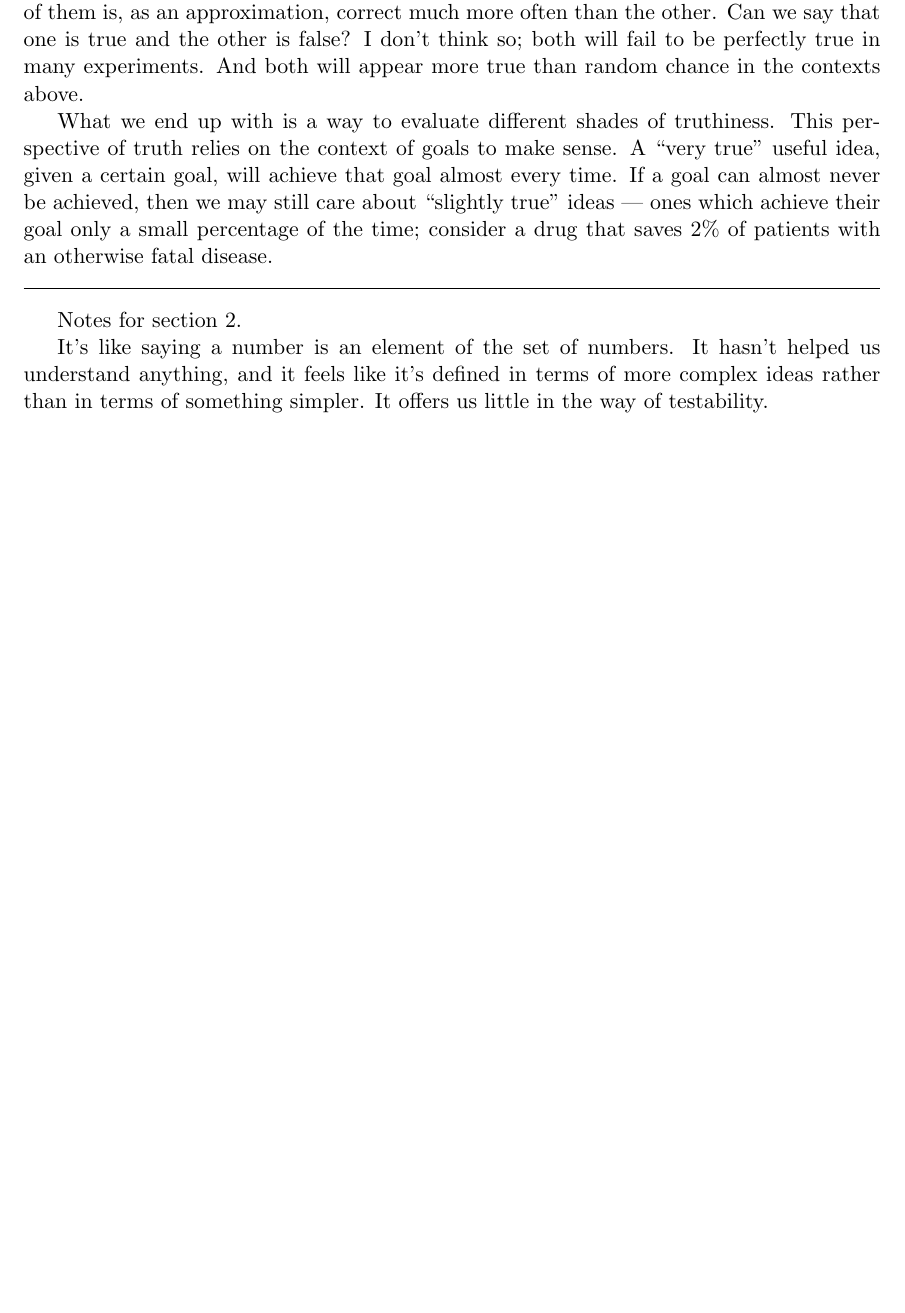
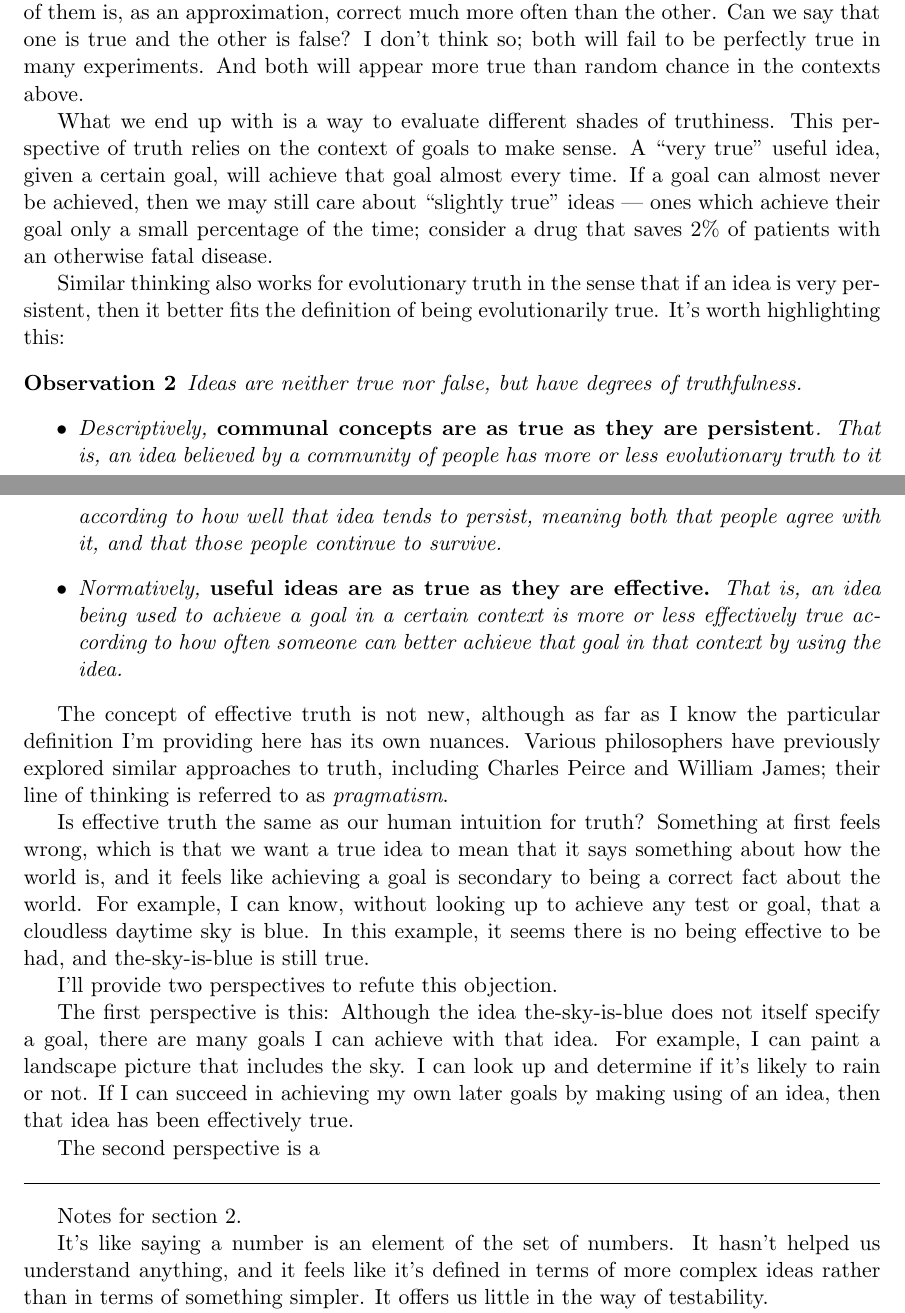
Before and after one commit to tylerneylon/truth, a LaTeX document (truth.tex): part of page 10 of 16 before the commit and two parts of pages 10 and 11 of 16 after it, the two joined at a grey line, cut so that both start at the same text, the shorter picture padded with empty space. Compiled offline with pdfLaTeX.

Commit message:
Work on observatns and defense of effective truth.

```diff
--- a/truth.tex
+++ b/truth.tex
@@ -633,9 +633,71 @@ This perspective of truth relies on the context of goals to make sense.
 A ``very true'' useful idea, given
 a certain goal, will achieve that goal almost every time. If a goal can
 almost never be achieved, then we may still care about ``slightly true'' ideas
----
-ones which achieve their goal only a small percentage of the time;
+--- ones which achieve their goal only a small percentage of the time;
 consider a drug that saves 2\% of patients with an otherwise fatal disease.
+
+Similar thinking also works for evolutionary truth in the sense that if an idea
+is very persistent, then it better fits the definition of being evolutionarily
+true. It's worth highlighting this:
+\begin{obs}
+    Ideas are neither true nor false, but have degrees of truthfulness.
+    \begin{itemize}
+        \item Descriptively, {\bf communal concepts are as true as they are
+            persistent}. That is, an idea believed by a community of people has
+            more or less evolutionary truth to it according to how well that
+            idea tends to persist, meaning both that people agree with it, and
+            that those people continue to survive.
+        \item Normatively, {\bf useful ideas are as true as they are effective.}
+            That is, an idea being used to achieve a goal in a certain context
+            is more or less effectively true according to how often someone can
+            better achieve that goal in that context by using the idea.
+    \end{itemize}
+\end{obs}
+
+The concept of effective truth is not new, although as far as I know the
+particular definition I'm providing here has its own nuances.
+Various philosophers have previously
+explored similar approaches to truth, including Charles Peirce and William
+James; their line of thinking is referred to as {\em pragmatism}.
+
+Is effective truth the same as our human intuition for truth? Something at first
+feels wrong, which is that we want a true idea to mean that it says something
+about how the world is, and it feels like achieving a goal is secondary to being
+a correct fact about the world. For example, I can know, without looking up to
+achieve any test or goal, that a cloudless daytime sky is blue. In this example,
+it seems there is no being effective to be had, and the-sky-is-blue is
+still true.
+
+I'll provide two perspectives to refute this objection.
+
+The first perspective is this:
+Although the idea the-sky-is-blue does not itself specify a goal, there
+are many goals I can achieve with that idea. For example, I can paint a
+landscape picture that includes the sky.
+I can look up and determine if it's likely to rain or not.
+If I can succeed in achieving my own later goals by making using of an
+idea, then that idea has been effectively true.
+
+The second perspective is a
+
+% TODO HERE
+%
+% I think reframe as two objection-refutations:
+% (a) sky-is-blue has no goal
+% (b) red-bowling-balls-are-lucky is accidentally correct
+%
+% Summarize as:
+% * a clear failure case => not effectively true (nor intuitively true)
+% * always works => intuitively true (and effectively true)
+% How can we better understand what feels like bad reasoning? (ask in the
+% article)
+% The answer will be the limon argument. Where does this go in the paper?
+%  I think it goes in the section on ignorance and goals.
+%  XXX Add that note to the outline. Ideally I'll have a qX tag to refer back
+%  to.
+%
+
+
 
 
 % TODO next up:
```
